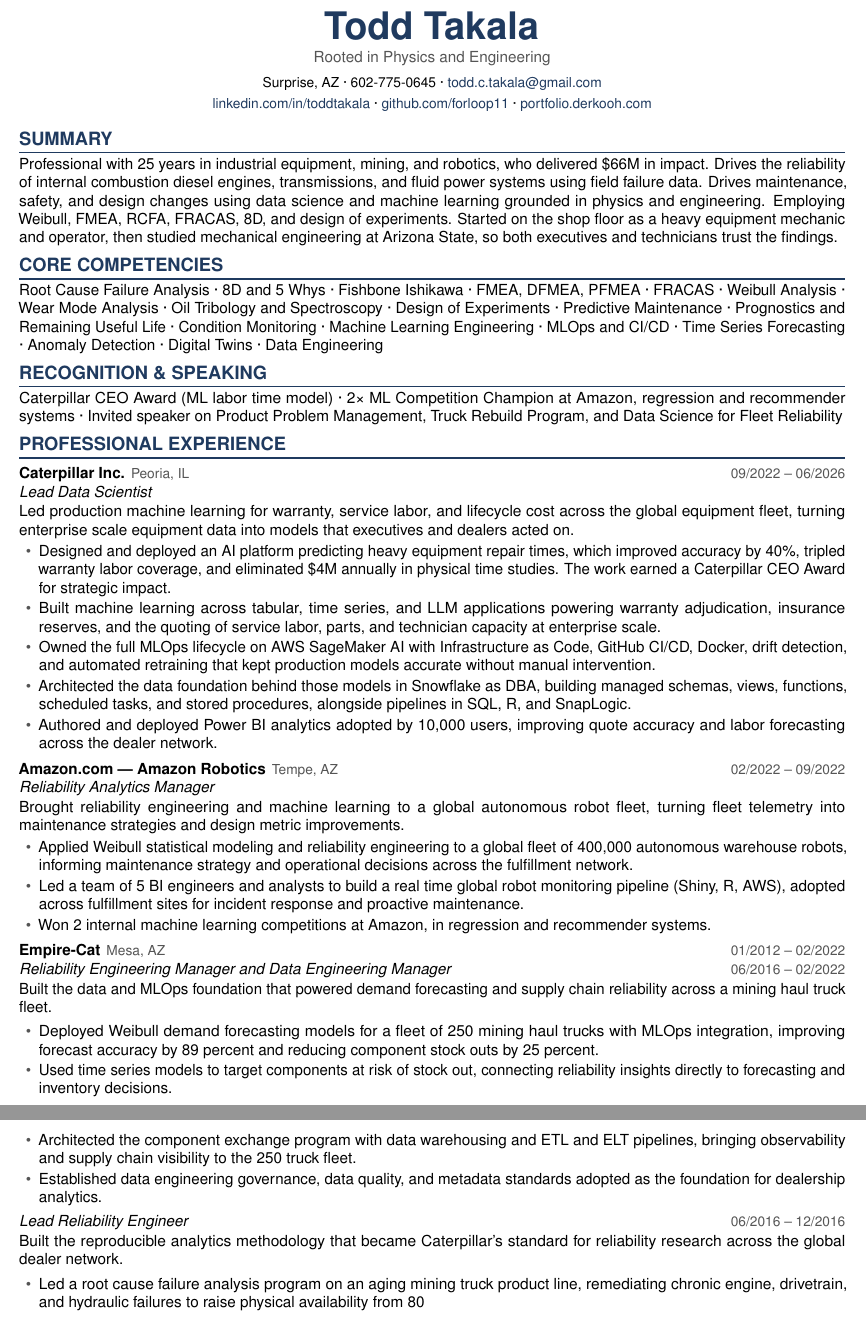
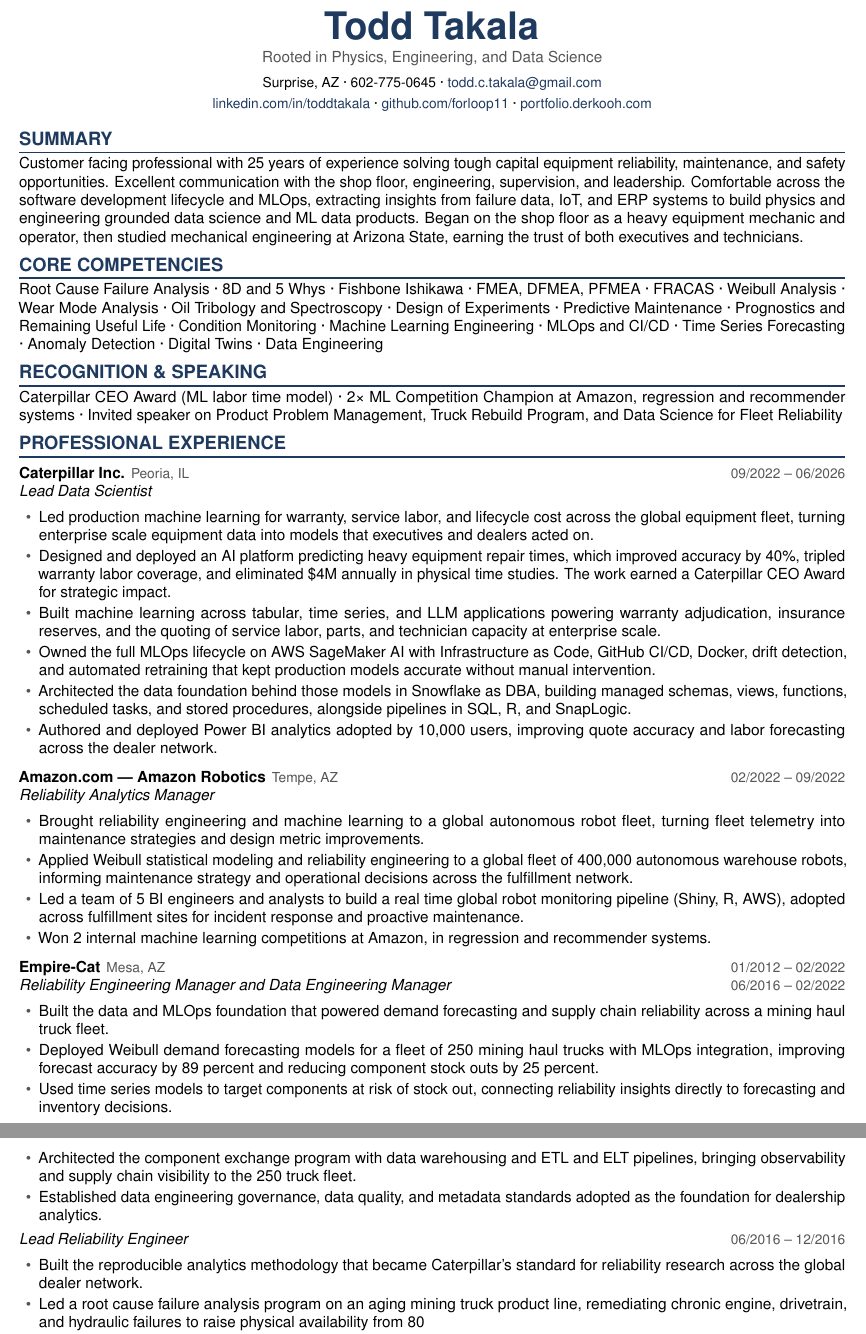
Before and after one commit to forloop11/resume-workshop, a LaTeX CV (todd_takala_resume.tex): two parts of pages 1 and 2 of 2, joined at a grey line, cut so that both start at the same text. Compiled offline with pdfLaTeX.

Commit message:
Updates from Overleaf

```diff
--- a/todd_takala_resume.tex
+++ b/todd_takala_resume.tex
@@ -50,8 +50,7 @@
 % ===================== HEADER =====================
 \begin{center}
   {\color{navy}\Huge\bfseries Todd Takala}\\[3pt]
-  {\color{slate} Rooted in Physics and Engineering\\[4pt]}
-
+  {\color{slate} Rooted in Physics, Engineering, and Data Science\\[4pt]}
 
   {\small Surprise, AZ · 602-775-0645 · \href{mailto:todd.c.takala@gmail.com}{todd.c.takala@gmail.com}}\\[2pt]
   {\small \href{https://www.linkedin.com/in/toddtakala}{linkedin.com/in/toddtakala} ·
@@ -61,8 +60,7 @@
 
 % ===================== SUMMARY =====================
 \section{Summary}
-Professional with 25 years in industrial equipment, mining, and robotics, who delivered \$66M in impact. Drives the reliability of internal combustion diesel engines, transmissions, and fluid power systems using field failure data. Drives maintenance, safety, and design changes using data science and machine learning grounded in physics and engineering. Employing Weibull, FMEA, RCFA, FRACAS, 8D, and design of experiments. Started on the shop floor as a heavy equipment mechanic and operator, then studied mechanical engineering at Arizona State, so both executives and technicians trust the findings.
-
+Customer facing professional with 25 years of experience solving tough capital equipment reliability, maintenance, and safety opportunities. Excellent communication with the shop floor, engineering, supervision, and leadership. Comfortable across the software development lifecycle and MLOps, extracting insights from failure data, IoT, and ERP systems to build physics and engineering grounded data science and ML data products. Began on the shop floor as a heavy equipment mechanic and operator, then studied mechanical engineering at Arizona State, earning the trust of both executives and technicians.
 % ===================== CORE COMPETENCIES =====================
 \section{Core Competencies}
 Root Cause Failure Analysis · 8D and 5 Whys · Fishbone Ishikawa · FMEA, DFMEA, PFMEA · FRACAS · Weibull Analysis · Wear Mode Analysis · Oil Tribology and Spectroscopy · Design of Experiments · Predictive Maintenance · Prognostics and Remaining Useful Life · Condition Monitoring · Machine Learning Engineering · MLOps and CI/CD · Time Series Forecasting · Anomaly Detection · Digital Twins · Data Engineering
@@ -76,8 +74,9 @@
 
 \companyentry{Caterpillar Inc.}{Peoria, IL}{09/2022 -- 06/2026}
 \role{Lead Data Scientist}
-Led production machine learning for warranty, service labor, and lifecycle cost across the global equipment fleet, turning enterprise scale equipment data into models that executives and dealers acted on.
+
     \begin{itemize}
+        \item Led production machine learning for warranty, service labor, and lifecycle cost across the global equipment fleet, turning enterprise scale equipment data into models that executives and dealers acted on.
         \item Designed and deployed an AI platform predicting heavy equipment repair times, which improved accuracy by 40\%, tripled warranty labor coverage, and eliminated \$4M annually in physical time studies. The work earned a Caterpillar CEO Award for strategic impact.
         \item Built machine learning across tabular, time series, and LLM applications powering warranty adjudication, insurance reserves, and the quoting of service labor, parts, and technician capacity at enterprise scale.
         \item Owned the full MLOps lifecycle on AWS SageMaker AI with Infrastructure as Code, GitHub CI/CD, Docker, drift detection, and automated retraining that kept production models accurate without manual intervention.
@@ -87,8 +86,9 @@
 
 \companyentry{Amazon.com --- Amazon Robotics}{Tempe, AZ}{02/2022 -- 09/2022}
 \role{Reliability Analytics Manager}
-Brought reliability engineering and machine learning to a global autonomous robot fleet, turning fleet telemetry into maintenance strategies and design metric improvements.
+
 \begin{itemize}
+    \item Brought reliability engineering and machine learning to a global autonomous robot fleet, turning fleet telemetry into maintenance strategies and design metric improvements.
     \item Applied Weibull statistical modeling and reliability engineering to a global fleet of 400,000 autonomous warehouse robots, informing maintenance strategy and operational decisions across the fulfillment network.
     \item Led a team of 5 BI engineers and analysts to build a real time global robot monitoring pipeline (Shiny, R, AWS), adopted across fulfillment sites for incident response and proactive maintenance.
     \item Won 2 internal machine learning competitions at Amazon, in regression and recommender systems.
@@ -96,9 +96,9 @@
 
 \companyentry{Empire-Cat}{Mesa, AZ}{01/2012 -- 02/2022}
 \roledated{Reliability Engineering Manager and Data Engineering Manager}{06/2016 -- 02/2022}
-Built the data and MLOps foundation that powered demand forecasting and supply chain reliability across a mining haul truck fleet.
 
 \begin{itemize}
+    \item Built the data and MLOps foundation that powered demand forecasting and supply chain reliability across a mining haul truck fleet.
     \item Deployed Weibull demand forecasting models for a fleet of 250 mining haul trucks with MLOps integration, improving forecast accuracy by 89 percent and reducing component stock outs by 25 percent.
     \item Used time series models to target components at risk of stock out, connecting reliability insights directly to forecasting and inventory decisions.
     \item Architected the component exchange program with data warehousing and ETL and ELT pipelines, bringing observability and supply chain visibility to the 250 truck fleet.
@@ -107,9 +107,10 @@
 
 
 \roledated{Lead Reliability Engineer}{06/2016 -- 12/2016}
-Built the reproducible analytics methodology that became Caterpillar's standard for reliability research across the global dealer network.
+
 
 \begin{itemize}
+    \item Built the reproducible analytics methodology that became Caterpillar's standard for reliability research across the global dealer network.
     \item Led a root cause failure analysis program on an aging mining truck product line, remediating chronic engine, drivetrain, and hydraulic failures to raise physical availability from 80% to 90%.
     \item Applied design of experiments, wear mode analysis, and statistical modeling to isolate the key drivers of unreliability, turning field failure data into reliability growth at client mine sites.
     \item Created a reproducible reliability research framework (R, SQL, Weibull analysis) that Caterpillar incorporated into its tooling and distributed across the global dealer network as the standard methodology.
```
Also changed, not shown: todd_takala_resume.tex (4 more changed lines).
